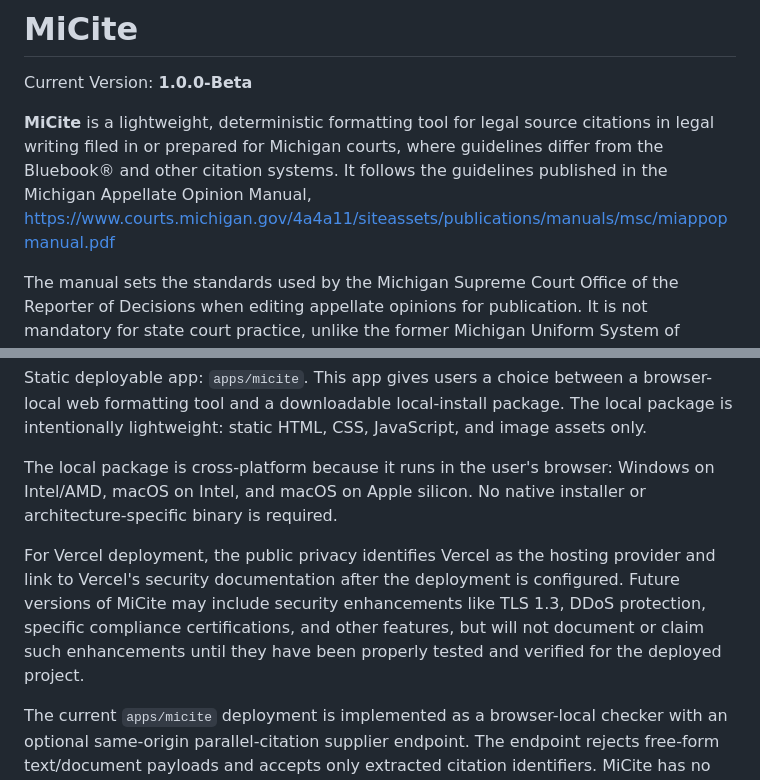
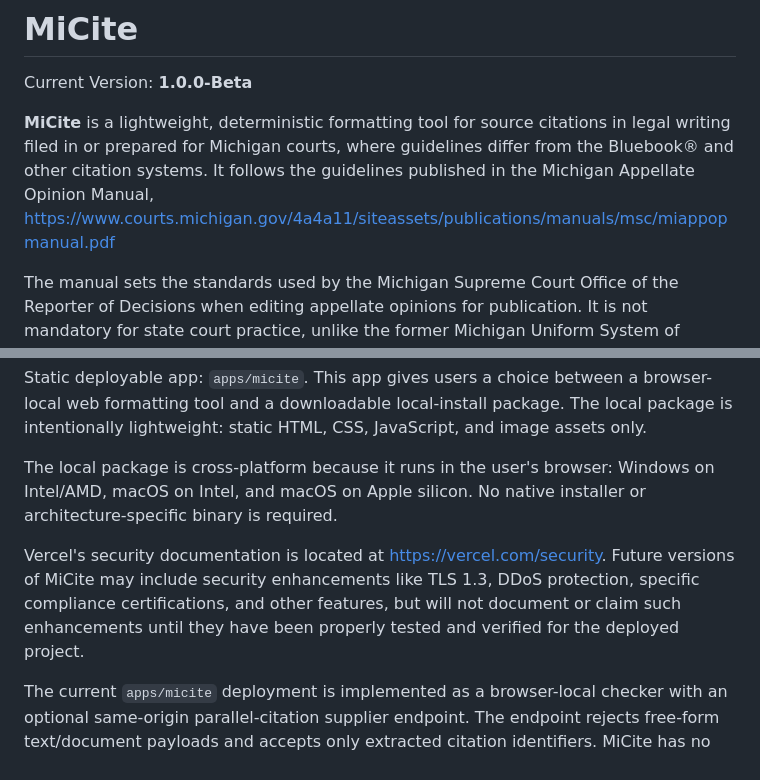
Before and after one commit to MightyPrytanis/MiCite, a Markdown page: README.md, 2 parts joined by grey strips. Drawn GitHub-style.

Commit message:
Update README wording

```diff
--- a/README.md
+++ b/README.md
@@ -2,7 +2,7 @@
 
 Current Version: **1.0.0-Beta**
 
-**MiCite** is a lightweight, deterministic formatting tool for legal source citations in legal writing filed in or prepared for Michigan courts, where guidelines differ from the Bluebook® and other citation systems. It follows the guidelines published in the Michigan Appellate Opinion Manual, https://www.courts.michigan.gov/4a4a11/siteassets/publications/manuals/msc/miappopmanual.pdf
+**MiCite** is a lightweight, deterministic formatting tool for source citations in legal writing filed in or prepared for Michigan courts, where guidelines differ from the Bluebook® and other citation systems. It follows the guidelines published in the Michigan Appellate Opinion Manual, https://www.courts.michigan.gov/4a4a11/siteassets/publications/manuals/msc/miappopmanual.pdf
 
 The manual sets the standards used by the Michigan Supreme Court Office of the Reporter of Decisions when editing appellate opinions for publication. It is not mandatory for state court practice, unlike the former Michigan Uniform System of Citation it replaced, but adhering to it signals professional care and jurisdictional fluency.
 
@@ -16,7 +16,7 @@ Static deployable app: `apps/micite`. This app gives users a choice between a br
 
 The local package is cross-platform because it runs in the user's browser: Windows on Intel/AMD, macOS on Intel, and macOS on Apple silicon. No native installer or architecture-specific binary is required.
 
-For Vercel deployment, the public privacy identifies Vercel as the hosting provider and link to Vercel's security documentation after the deployment is configured. Future versions of MiCite may include security enhancements like TLS 1.3, DDoS protection, specific compliance certifications, and other features, but will not document or claim such enhancements until they have been properly tested and verified for the deployed project.
+Vercel's security documentation is located at <https://vercel.com/security>. Future versions of MiCite may include security enhancements like TLS 1.3, DDoS protection, specific compliance certifications, and other features, but will not document or claim such enhancements until they have been properly tested and verified for the deployed project.
 
 The current `apps/micite` deployment is implemented as a browser-local checker with an optional same-origin parallel-citation supplier endpoint. The endpoint rejects free-form text/document payloads and accepts only extracted citation identifiers. MiCite has no account system, no database, and no third-party scripts on the checker page. The local package ZIP is generated at `apps/micite/public/downloads/micite-local.zip`.
 
```
